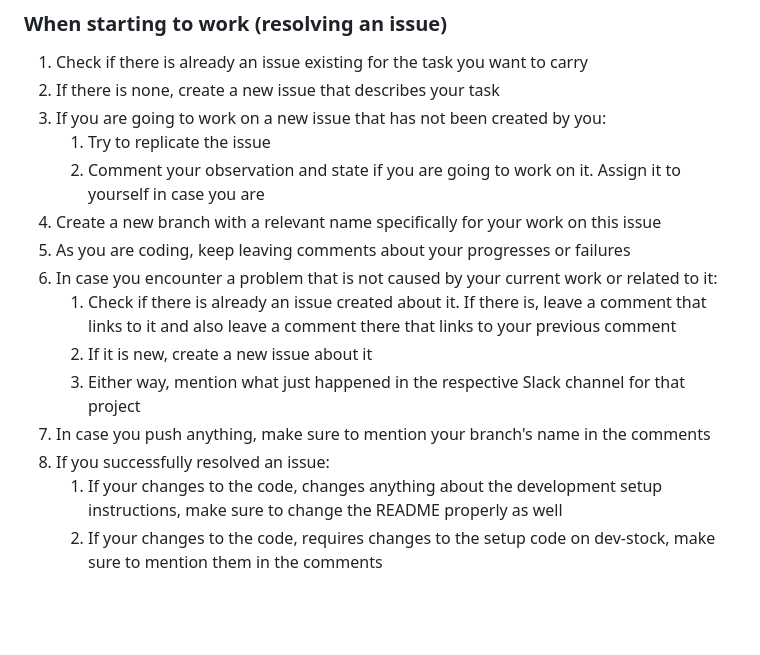
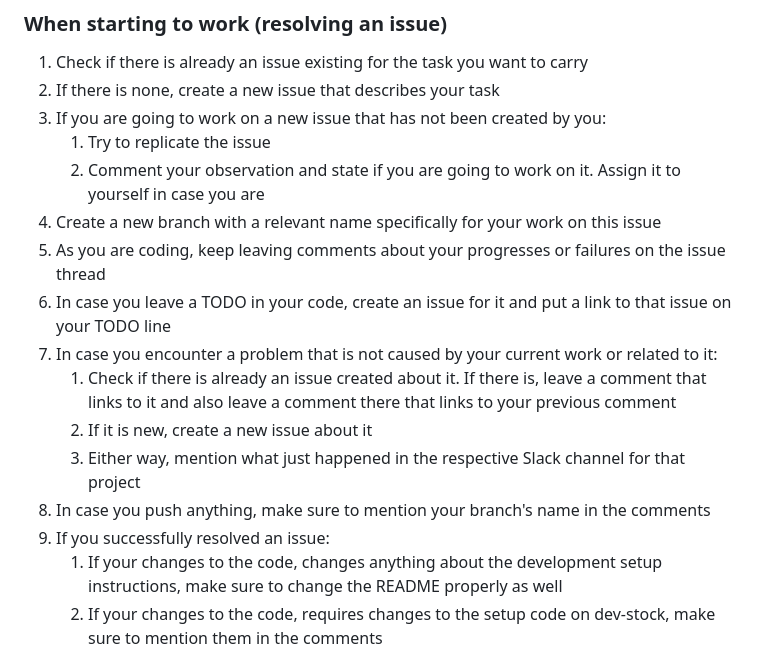
Before and after one commit to pondersource/meet.pondersource.com, a Markdown page: OfficeWorkFlow.md, the part around the change. GitHub-like rendering; blank space fills up the shorter version.

```diff
--- a/OfficeWorkFlow.md
+++ b/OfficeWorkFlow.md
@@ -22,13 +22,14 @@
     1. Try to replicate the issue
     2. Comment your observation and state if you are going to work on it. Assign it to yourself in case you are
 4. Create a new branch with a relevant name specifically for your work on this issue
-4. As you are coding, keep leaving comments about your progresses or failures
-5. In case you encounter a problem that is not caused by your current work or related to it:
+5. As you are coding, keep leaving comments about your progresses or failures on the issue thread
+6. In case you leave a TODO in your code, create an issue for it and put a link to that issue on your TODO line
+7. In case you encounter a problem that is not caused by your current work or related to it:
     1. Check if there is already an issue created about it. If there is, leave a comment that links to it and also leave a comment there that links to your previous comment
     2. If it is new, create a new issue about it
     3. Either way, mention what just happened in the respective Slack channel for that project
-6. In case you push anything, make sure to mention your branch's name in the comments
-7. If you successfully resolved an issue:
+8. In case you push anything, make sure to mention your branch's name in the comments
+9. If you successfully resolved an issue:
     1. If your changes to the code, changes anything about the development setup instructions, make sure to change the README properly as well
     2. If your changes to the code, requires changes to the setup code on dev-stock, make sure to mention them in the comments
     3. Push everything to your branch and create a new pull request. Mention the issue on the pull request and mention the pull request in the comments
```
